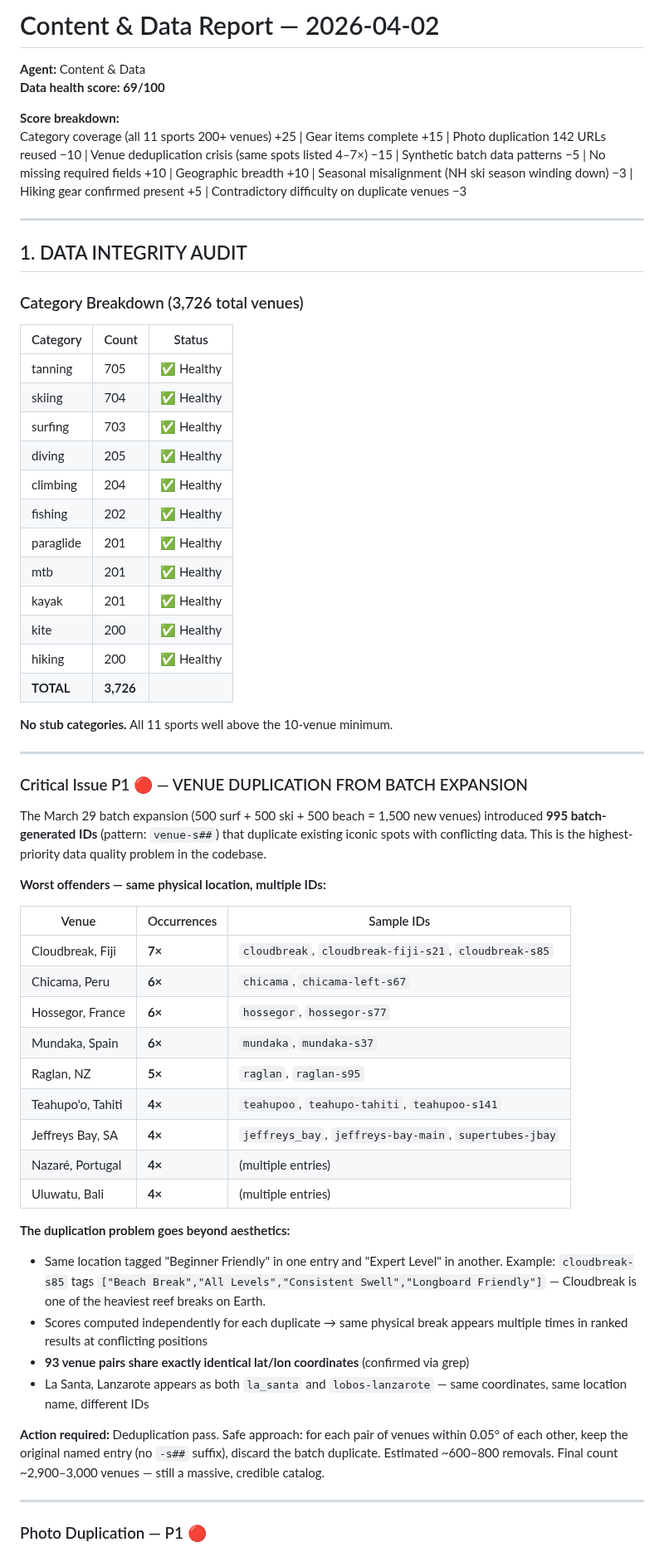
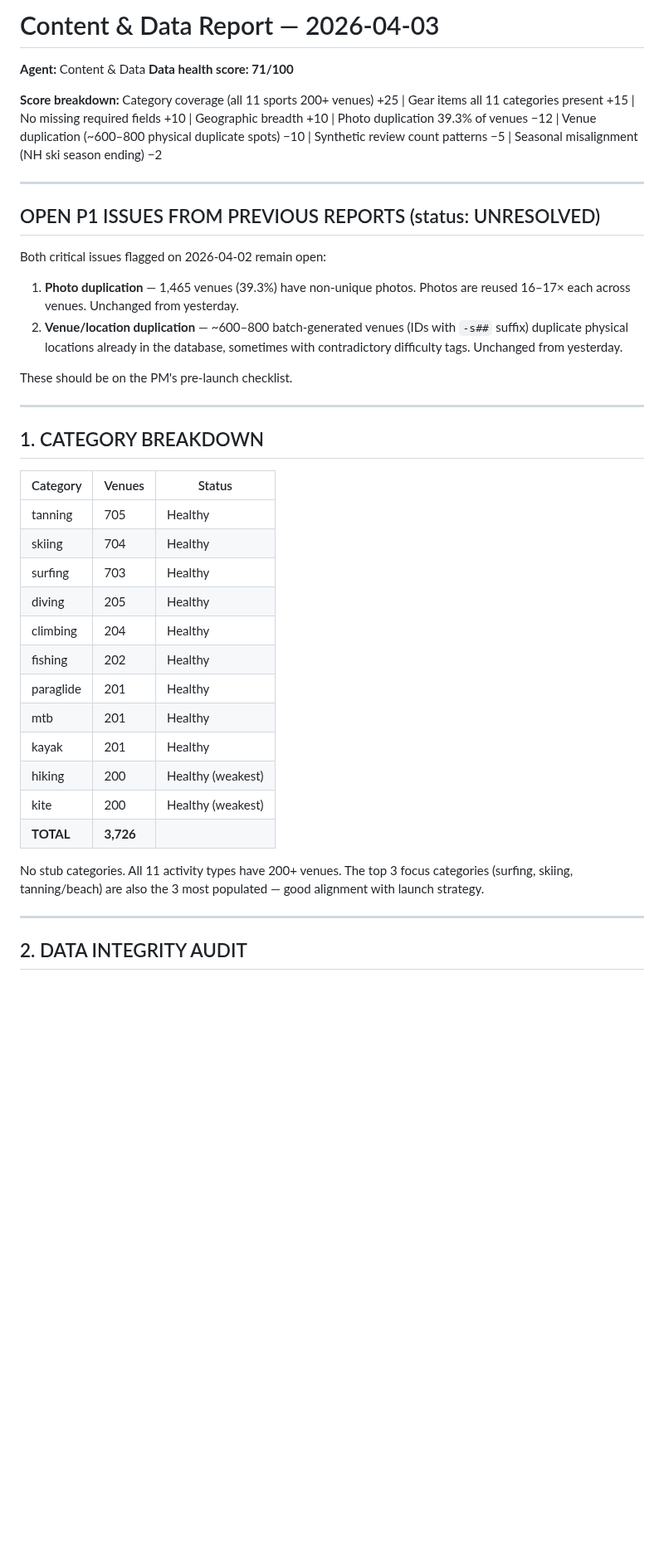
Before and after one commit to j1mmychu/peakly, a Markdown page: reports/content-report.md, the part around one of its changes. Shown at 83% size. Rendered like a GitHub page; blank space fills up the shorter version.

```diff
--- a/reports/content-report.md
+++ b/reports/content-report.md
@@ -1,63 +1,42 @@
-# Content & Data Report — 2026-04-02
+# Content & Data Report — 2026-04-03
+**Agent:** Content & Data
+**Data health score: 71/100**
 
-**Agent:** Content & Data
-**Data health score: 69/100**
-
-**Score breakdown:**
-Category coverage (all 11 sports 200+ venues) +25 | Gear items complete +15 | Photo duplication 142 URLs reused −10 | Venue deduplication crisis (same spots listed 4–7×) −15 | Synthetic batch data patterns −5 | No missing required fields +10 | Geographic breadth +10 | Seasonal misalignment (NH ski season winding down) −3 | Hiking gear confirmed present +5 | Contradictory difficulty on duplicate venues −3
+**Score breakdown:** Category coverage (all 11 sports 200+ venues) +25 | Gear items all 11 categories present +15 | No missing required fields +10 | Geographic breadth +10 | Photo duplication 39.3% of venues −12 | Venue duplication (~600–800 physical duplicate spots) −10 | Synthetic review count patterns −5 | Seasonal misalignment (NH ski season ending) −2
 
 ---
 
-## 1. DATA INTEGRITY AUDIT
+## OPEN P1 ISSUES FROM PREVIOUS REPORTS (status: UNRESOLVED)
 
-### Category Breakdown (3,726 total venues)
+Both critical issues flagged on 2026-04-02 remain open:
 
-| Category | Count | Status |
-|----------|-------|--------|
-| tanning | 705 | ✅ Healthy |
-| skiing | 704 | ✅ Healthy |
-| surfing | 703 | ✅ Healthy |
-| diving | 205 | ✅ Healthy |
-| climbing | 204 | ✅ Healthy |
-| fishing | 202 | ✅ Healthy |
-| paraglide | 201 | ✅ Healthy |
-| mtb | 201 | ✅ Healthy |
-| kayak | 201 | ✅ Healthy |
-| kite | 200 | ✅ Healthy |
-| hiking | 200 | ✅ Healthy |
-| **TOTAL** | **3,726** | |
+1. **Photo duplication** — 1,465 venues (39.3%) have non-unique photos. Photos are reused 16–17× each across venues. Unchanged from yesterday.
+2. **Venue/location duplication** — ~600–800 batch-generated venues (IDs with `-s##` suffix) duplicate physical locations already in the database, sometimes with contradictory difficulty tags. Unchanged from yesterday.
 
-**No stub categories.** All 11 sports well above the 10-venue minimum.
+These should be on the PM's pre-launch checklist.
 
 ---
 
-### Critical Issue P1 🔴 — VENUE DUPLICATION FROM BATCH EXPANSION
+## 1. CATEGORY BREAKDOWN
 
-The March 29 batch expansion (500 surf + 500 ski + 500 beach = 1,500 new venues) introduced **995 batch-generated IDs** (pattern: `venue-s##`) that duplicate existing iconic spots with conflicting data. This is the highest-priority data quality problem in the codebase.
+| Category | Venues | Status |
+|----------|--------|--------|
+| tanning | 705 | Healthy |
+| skiing | 704 | Healthy |
+| surfing | 703 | Healthy |
+| diving | 205 | Healthy |
+| climbing | 204 | Healthy |
+| fishing | 202 | Healthy |
+| paraglide | 201 | Healthy |
+| mtb | 201 | Healthy |
+| kayak | 201 | Healthy |
+| hiking | 200 | Healthy (weakest) |
+| kite | 200 | Healthy (weakest) |
+| **TOTAL** | **3,726** | |
 
-**Worst offenders — same physical location, multiple IDs:**
-
-| Venue | Occurrences | Sample IDs |
-|-------|-------------|-----------|
-| Cloudbreak, Fiji | **7×** | `cloudbreak`, `cloudbreak-fiji-s21`, `cloudbreak-s85` |
-| Chicama, Peru | **6×** | `chicama`, `chicama-left-s67` |
-| Hossegor, France | **6×** | `hossegor`, `hossegor-s77` |
-| Mundaka, Spain | **6×** | `mundaka`, `mundaka-s37` |
-| Raglan, NZ | **5×** | `raglan`, `raglan-s95` |
-| Teahupo'o, Tahiti | **4×** | `teahupoo`, `teahupo-tahiti`, `teahupoo-s141` |
-| Jeffreys Bay, SA | **4×** | `jeffreys_bay`, `jeffreys-bay-main`, `supertubes-jbay` |
-| Nazaré, Portugal | **4×** | (multiple entries) |
-| Uluwatu, Bali | **4×** | (multiple entries) |
-
-**The duplication problem goes beyond aesthetics:**
-- Same location tagged "Beginner Friendly" in one entry and "Expert Level" in another. Example: `cloudbreak-s85` tags `["Beach Break","All Levels","Consistent Swell","Longboard Friendly"]` — Cloudbreak is one of the heaviest reef breaks on Earth.
-- Scores computed independently for each duplicate → same physical break appears multiple times in ranked results at conflicting positions
-- **93 venue pairs share exactly identical lat/lon coordinates** (confirmed via grep)
-- La Santa, Lanzarote appears as both `la_santa` and `lobos-lanzarote` — same coordinates, same location name, different IDs
-
-**Action required:** Deduplication pass. Safe approach: for each pair of venues within 0.05° of each other, keep the original named entry (no `-s##` suffix), discard the batch duplicate. Estimated ~600–800 removals. Final count ~2,900–3,000 venues — still a massive, credible catalog.
+No stub categories. All 11 activity types have 200+ venues. The top 3 focus categories (surfing, skiing, tanning/beach) are also the 3 most populated — good alignment with launch strategy.
 
 ---
 
-### Photo Duplication — P1 🔴
+## 2. DATA INTEGRITY AUDIT
 
```
Also changed, not shown: other parts of reports/content-report.md (+171 -112 lines).
